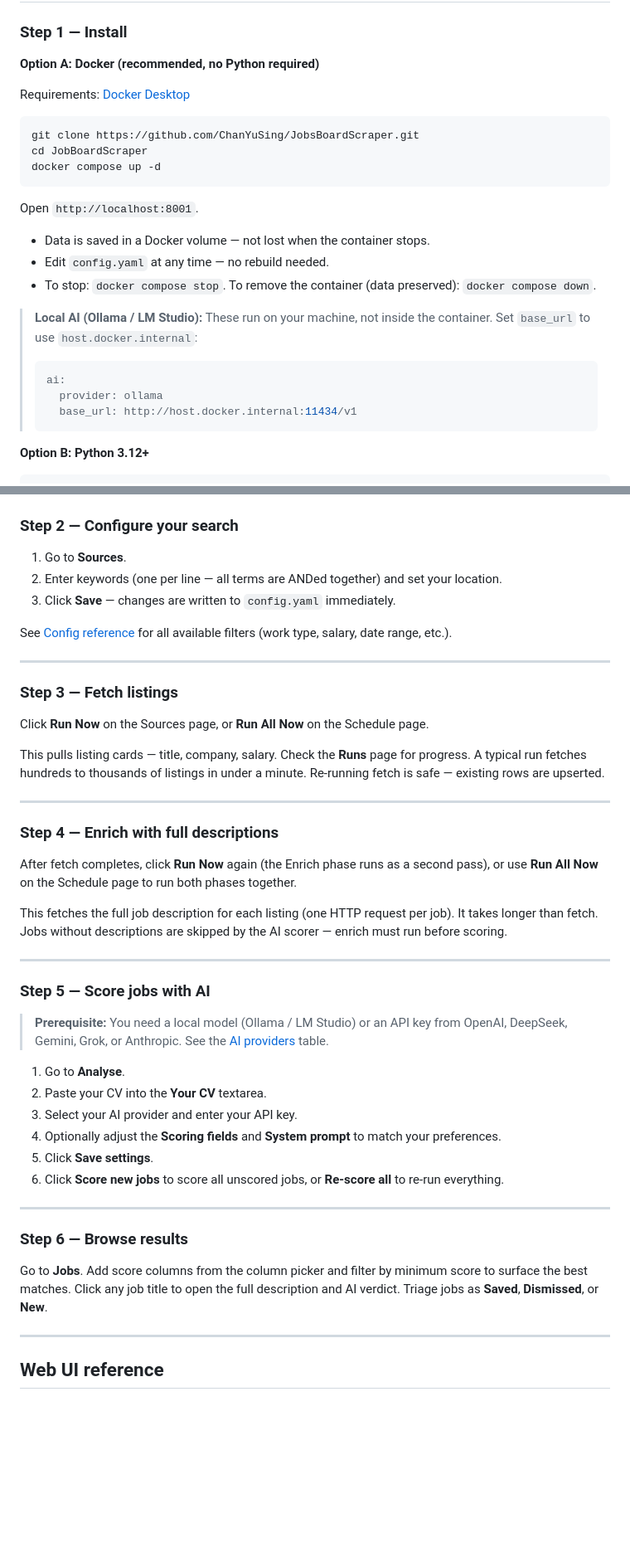
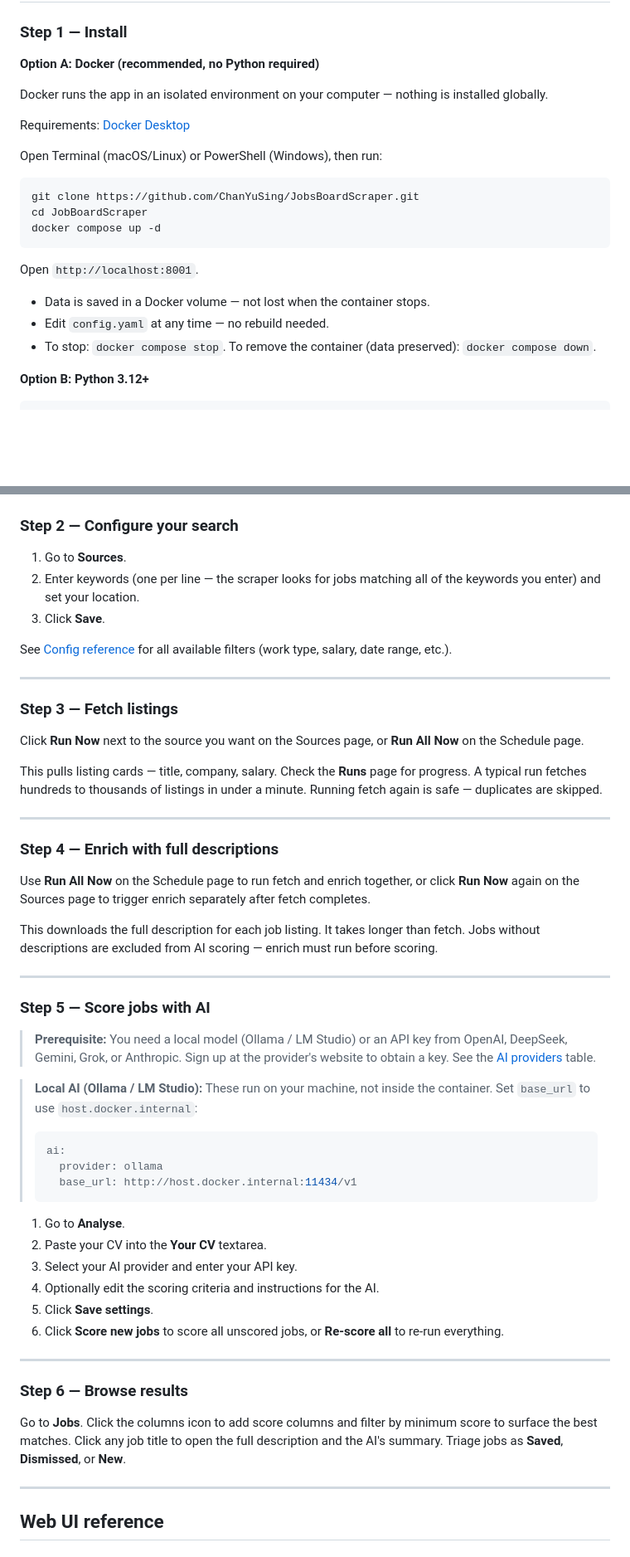
Before and after one commit to ChanYuSing/JobsBoardScraper, a Markdown page: README.md, 2 parts joined by grey strips. Shown at 83% size. GitHub-like rendering; blank space fills up the shorter version.

Commit message:
docs: improve step guidance for non-programmers and programmers

````diff
--- a/README.md
+++ b/README.md
@@ -10,7 +10,11 @@ Scrapes job listings from **LinkedIn (guest API)** and **JobsDB (SEEK GraphQL)**
 
 **Option A: Docker (recommended, no Python required)**
 
+Docker runs the app in an isolated environment on your computer — nothing is installed globally.
+
 Requirements: [Docker Desktop](https://www.docker.com/products/docker-desktop/)
+
+Open Terminal (macOS/Linux) or PowerShell (Windows), then run:
 
 ```bash
 git clone https://github.com/ChanYuSing/JobsBoardScraper.git
@@ -23,13 +27,6 @@ Open `http://localhost:8001`.
 - Data is saved in a Docker volume — not lost when the container stops.
 - Edit `config.yaml` at any time — no rebuild needed.
 - To stop: `docker compose stop`. To remove the container (data preserved): `docker compose down`.
-
-> **Local AI (Ollama / LM Studio):** These run on your machine, not inside the container. Set `base_url` to use `host.docker.internal`:
-> ```yaml
-> ai:
->   provider: ollama
->   base_url: http://host.docker.internal:11434/v1
-> ```
 
 **Option B: Python 3.12+**
 
@@ -54,8 +51,8 @@ Open `http://127.0.0.1:8001`.
 ### Step 2 — Configure your search
 
 1. Go to **Sources**.
-2. Enter keywords (one per line — all terms are ANDed together) and set your location.
-3. Click **Save** — changes are written to `config.yaml` immediately.
+2. Enter keywords (one per line — the scraper looks for jobs matching all of the keywords you enter) and set your location.
+3. Click **Save**.
 
 See [Config reference](#config-reference-configyaml) for all available filters (work type, salary, date range, etc.).
 
@@ -63,28 +60,35 @@ See [Config reference](#config-reference-configyaml) for all available filters (
 
 ### Step 3 — Fetch listings
 
-Click **Run Now** on the Sources page, or **Run All Now** on the Schedule page.
+Click **Run Now** next to the source you want on the Sources page, or **Run All Now** on the Schedule page.
 
-This pulls listing cards — title, company, salary. Check the **Runs** page for progress. A typical run fetches hundreds to thousands of listings in under a minute. Re-running fetch is safe — existing rows are upserted.
+This pulls listing cards — title, company, salary. Check the **Runs** page for progress. A typical run fetches hundreds to thousands of listings in under a minute. Running fetch again is safe — duplicates are skipped.
 
 ---
 
 ### Step 4 — Enrich with full descriptions
 
-After fetch completes, click **Run Now** again (the Enrich phase runs as a second pass), or use **Run All Now** on the Schedule page to run both phases together.
+Use **Run All Now** on the Schedule page to run fetch and enrich together, or click **Run Now** again on the Sources page to trigger enrich separately after fetch completes.
 
-This fetches the full job description for each listing (one HTTP request per job). It takes longer than fetch. Jobs without descriptions are skipped by the AI scorer — enrich must run before scoring.
+This downloads the full description for each job listing. It takes longer than fetch. Jobs without descriptions are excluded from AI scoring — enrich must run before scoring.
 
 ---
 
 ### Step 5 — Score jobs with AI
 
-> **Prerequisite:** You need a local model (Ollama / LM Studio) or an API key from OpenAI, DeepSeek, Gemini, Grok, or Anthropic. See the [AI providers](#ai-providers) table.
+> **Prerequisite:** You need a local model (Ollama / LM Studio) or an API key from OpenAI, DeepSeek, Gemini, Grok, or Anthropic. Sign up at the provider's website to obtain a key. See the [AI providers](#ai-providers) table.
+
+> **Local AI (Ollama / LM Studio):** These run on your machine, not inside the container. Set `base_url` to use `host.docker.internal`:
+> ```yaml
+> ai:
+>   provider: ollama
+>   base_url: http://host.docker.internal:11434/v1
+> ```
 
 1. Go to **Analyse**.
 2. Paste your CV into the **Your CV** textarea.
 3. Select your AI provider and enter your API key.
-4. Optionally adjust the **Scoring fields** and **System prompt** to match your preferences.
+4. Optionally edit the scoring criteria and instructions for the AI.
 5. Click **Save settings**.
 6. Click **Score new jobs** to score all unscored jobs, or **Re-score all** to re-run everything.
 
@@ -92,7 +96,7 @@ This fetches the full job description for each listing (one HTTP request per job
 
 ### Step 6 — Browse results
 
-Go to **Jobs**. Add score columns from the column picker and filter by minimum score to surface the best matches. Click any job title to open the full description and AI verdict. Triage jobs as **Saved**, **Dismissed**, or **New**.
+Go to **Jobs**. Click the columns icon to add score columns and filter by minimum score to surface the best matches. Click any job title to open the full description and the AI's summary. Triage jobs as **Saved**, **Dismissed**, or **New**.
 
 ---
 
````
